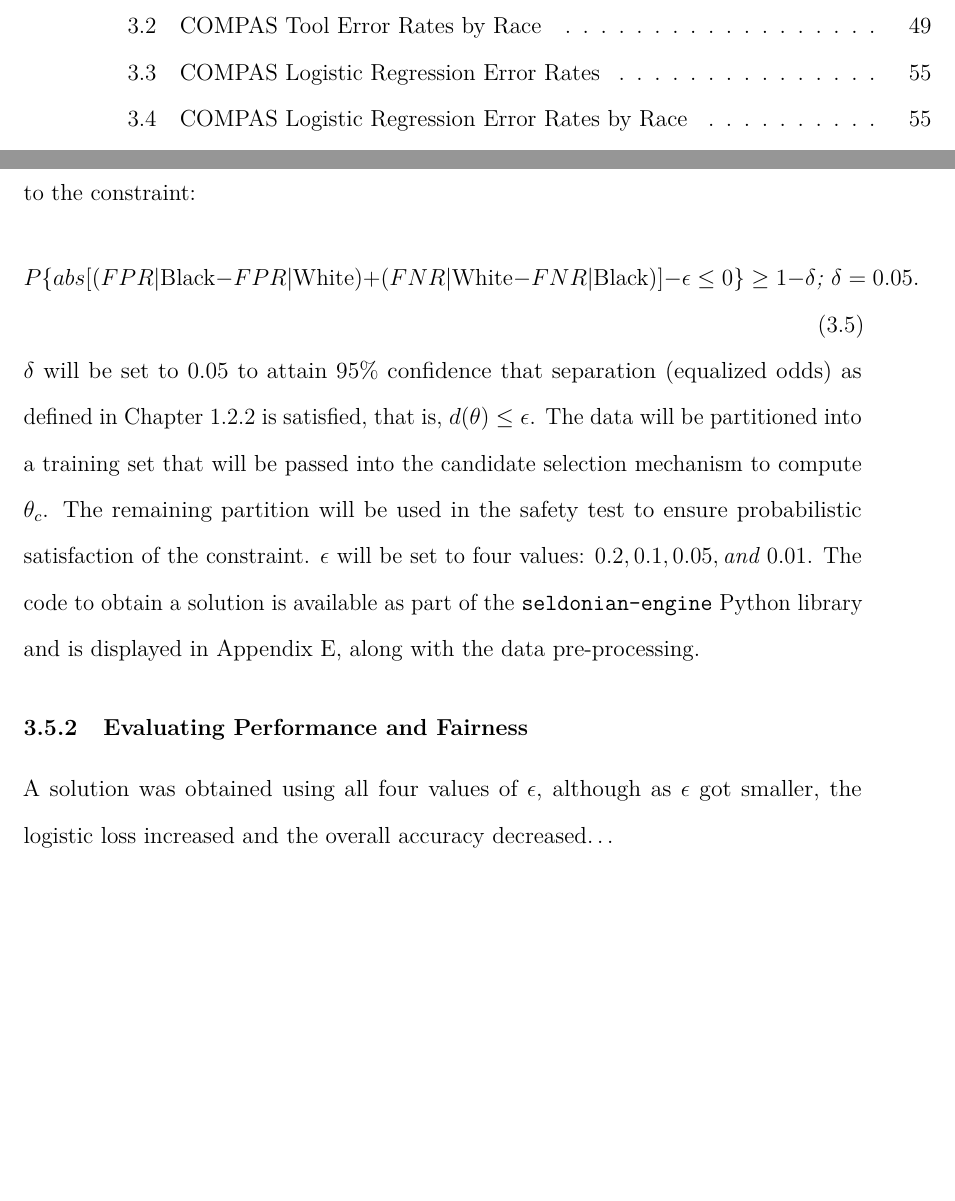
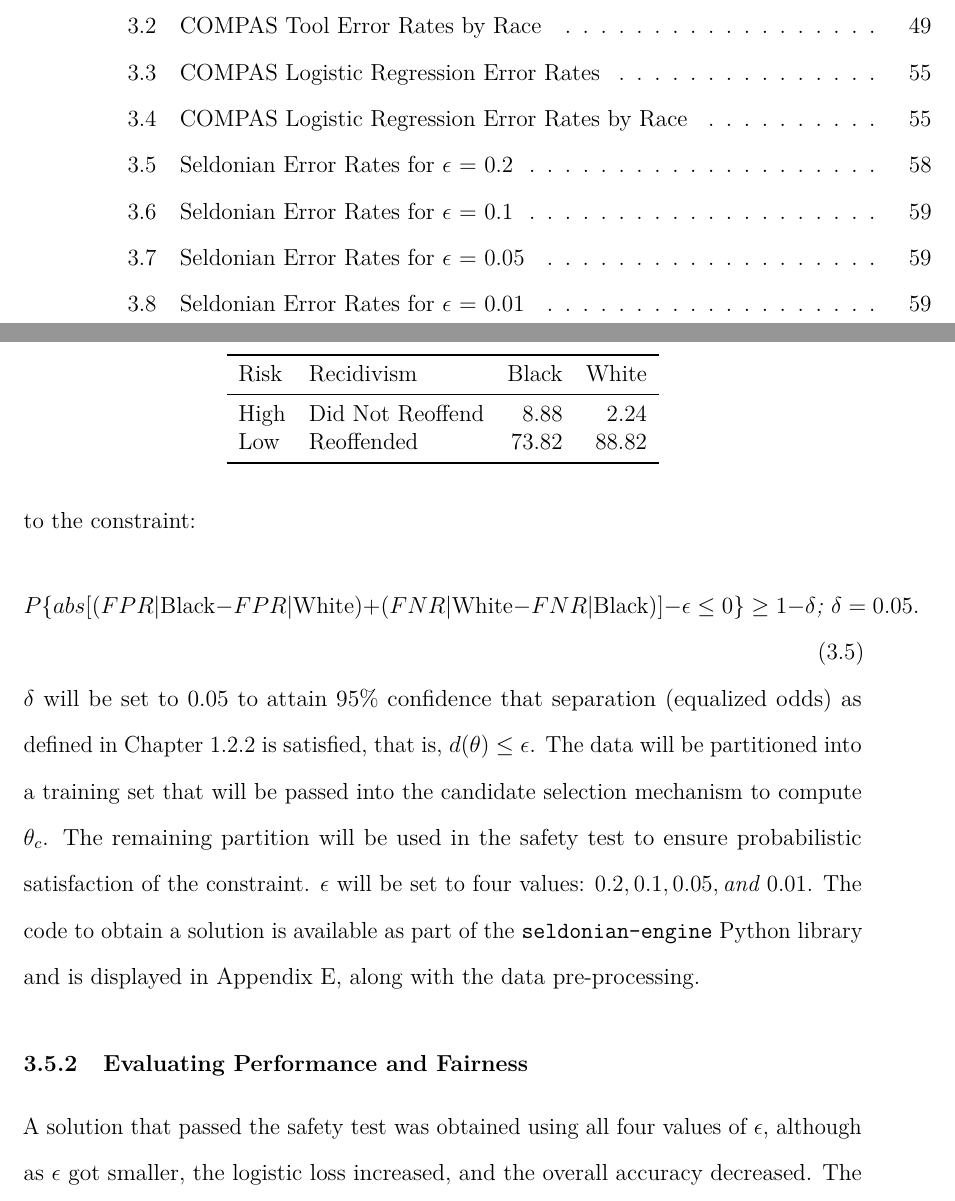
Before and after one commit to dashaasienga/Statistics-Senior-Honors-Thesis, a LaTeX thesis (Thesis/index/_book/Dasha-Asienga_StatThesis.tex): two parts of pages 11 and 72 of 119 before the commit and two parts of pages 11 and 72 of 121 after it, joined at a grey line, cut so that both start at the same text, the shorter picture padded with empty space. The pictures show the PDF file Thesis/index/_book/Dasha-Asienga_StatThesis.pdf that the author committed with the source.

Commit message:
add tables for seldonian results

```diff
--- a/Thesis/index/_book/Dasha-Asienga_StatThesis.tex
+++ b/Thesis/index/_book/Dasha-Asienga_StatThesis.tex
@@ -1114,7 +1114,59 @@ P\{abs[(FPR | \text{Black} - FPR | \text{White}) + (FNR | \text{White} - FNR | \
 \hypertarget{evaluating-performance-and-fairness}{%
 \subsection{Evaluating Performance and Fairness}\label{evaluating-performance-and-fairness}}
 
-A solution was obtained using all four values of \(\epsilon\), although as \(\epsilon\) got smaller, the logistic loss increased and the overall accuracy decreased\ldots{}
+A solution that passed the safety test was obtained using all four values of \(\epsilon\), although as \(\epsilon\) got smaller, the logistic loss increased, and the overall accuracy decreased. The accuracy was 68.2\%, 65.59\%, 64.7\%, and 64.4\% respectively for \(\epsilon = 0.2, 0.1, 0.05, 0.01\). Additionally, the models got progressively worse in correctly classifying observations into the positive class, with the final model classifying every observation in the negative class. Each model had higher overall FNR and lower overall FPR than both the COMPAS tool and the logistic regression model. Tables \ref{ch3table5}, \ref{ch3table6}, \ref{ch3table7}, and \ref{ch3table8} breaks up the FPR and FNR for Black and White defendants in each of these four cases. When \(\epsilon = 0.2, 0.1, 0.05, \text{and } 0.01\), note that \(d(\theta) = 0.22, 0.06, 0.007, \text{and } 0\).
+\begin{table}
+
+\caption{\label{tab:ch3table5}Seldonian Error Rates for $\epsilon$ = 0.2}
+\centering
+\begin{tabular}[t]{llrr}
+\toprule
+Risk & Recidivism & Black & White\\
+\midrule
+High & Did Not Reoffend & 8.88 & 2.24\\
+Low & Reoffended & 73.82 & 88.82\\
+\bottomrule
+\end{tabular}
+\end{table}
+\begin{table}
+
+\caption{\label{tab:ch3table6}Seldonian Error Rates for $\epsilon$ = 0.1}
+\centering
+\begin{tabular}[t]{llrr}
+\toprule
+Risk & Recidivism & Black & White\\
+\midrule
+High & Did Not Reoffend & 1.87 & 0.3\\
+Low & Reoffended & 93.13 & 97.4\\
+\bottomrule
+\end{tabular}
+\end{table}
+\begin{table}
+
+\caption{\label{tab:ch3table7}Seldonian Error Rates for $\epsilon$ = 0.05}
+\centering
+\begin{tabular}[t]{llrr}
+\toprule
+Risk & Recidivism & Black & White\\
+\midrule
+High & Did Not Reoffend & 0.29 & 0.39\\
+Low & Reoffended & 98.73 & 98.17\\
+\bottomrule
+\end{tabular}
+\end{table}
+\begin{table}
+
+\caption{\label{tab:ch3table8}Seldonian Error Rates for $\epsilon$ = 0.01}
+\centering
+\begin{tabular}[t]{llrr}
+\toprule
+Risk & Recidivism & Black & White\\
+\midrule
+Low & Reoffended & 100 & 100\\
+\bottomrule
+\end{tabular}
+\end{table}
+DISCUSS results :)
 
 \hypertarget{chap-4}{%
 \chapter{Chapter 4 (RENAME \& EDIT)}\label{chap-4}}
```
Also changed, not shown: Thesis/index/Dasha-Asienga_StatThesis_files/figure-latex/ch3fig1-1.pdf, Thesis/index/Dasha-Asienga_StatThesis_files/figure-latex/ch3fig10-1.pdf, Thesis/index/Dasha-Asienga_StatThesis_files/figure-latex/ch3fig11-1.pdf, Thesis/index/Dasha-Asienga_StatThesis_files/figure-latex/ch3fig12-1.pdf, Thesis/index/Dasha-Asienga_StatThesis_files/figure-latex/ch3fig2-1.pdf, Thesis/index/Dasha-Asienga_StatThesis_files/figure-latex/ch3fig3-1.pdf, Thesis/index/Dasha-Asienga_StatThesis_files/figure-latex/ch3fig4-1.pdf, Thesis/index/Dasha-Asienga_StatThesis_files/figure-latex/ch3fig5-1.pdf, Thesis/index/Dasha-Asienga_StatThesis_files/figure-latex/ch3fig6-1.pdf, Thesis/index/Dasha-Asienga_StatThesis_files/figure-latex/ch3fig7-1.pdf, Thesis/index/Dasha-Asienga_StatThesis_files/figure-latex/ch3fig8-1.pdf, Thesis/index/Dasha-Asienga_StatThesis_files/figure-latex/ch3fig9-1.pdf, Thesis/index/Dasha-Asienga_StatThesis_files/figure-latex/fig1-1.pdf, Thesis/index/Dasha-Asienga_StatThesis_files/figure-latex/fig2-1.pdf, 8 more files, 5 other files.
